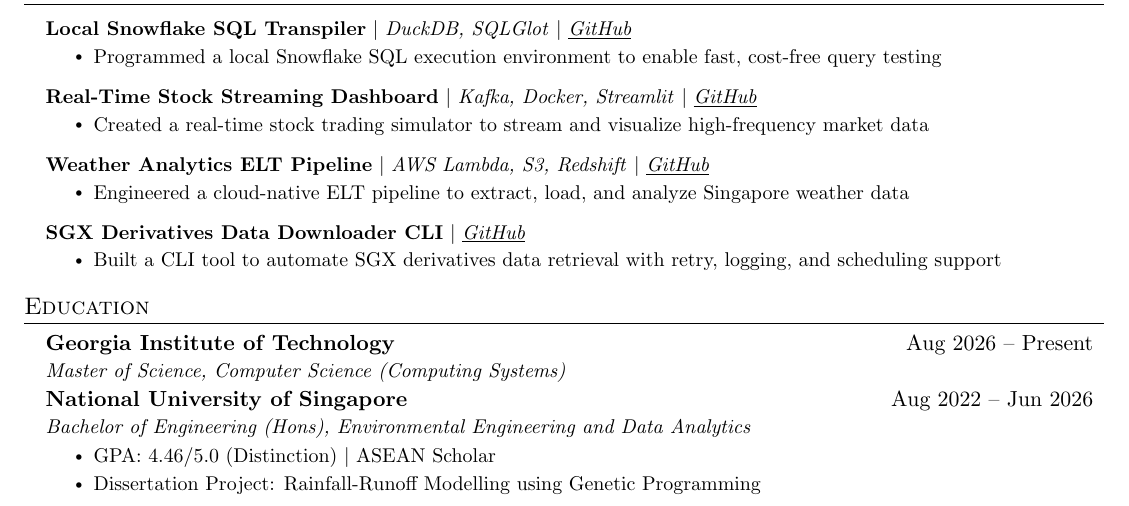
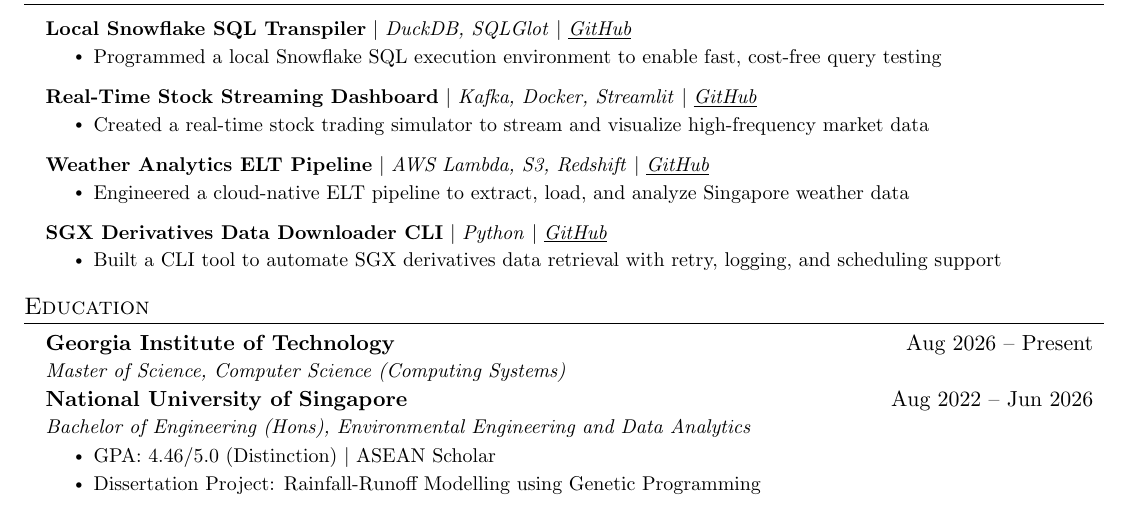
Before and after one commit to yihahn-pang/resume-files, a LaTeX CV (Resume.tex): part of the page, cut so that both start at the same text. Compiled offline with pdfLaTeX.

Commit message:
Update Resume.tex

```diff
--- a/Resume.tex
+++ b/Resume.tex
@@ -164,7 +164,7 @@
           \resumeItemListEnd
 
       \resumeProjectHeading
-          {\textbf{SGX Derivatives Data Downloader CLI} $|$ \href{https://github.com/yihahn-pang/sgx-project}{\textit{\underline{GitHub}}}}{}
+          {\textbf{SGX Derivatives Data Downloader CLI} $|$ \emph{Python} $|$ \href{https://github.com/yihahn-pang/sgx-project}{\textit{\underline{GitHub}}}}{}
           \resumeItemListStart
             \resumeItem{Built a CLI tool to automate SGX derivatives data retrieval with retry, logging, and scheduling support}
           \resumeItemListEnd
```
